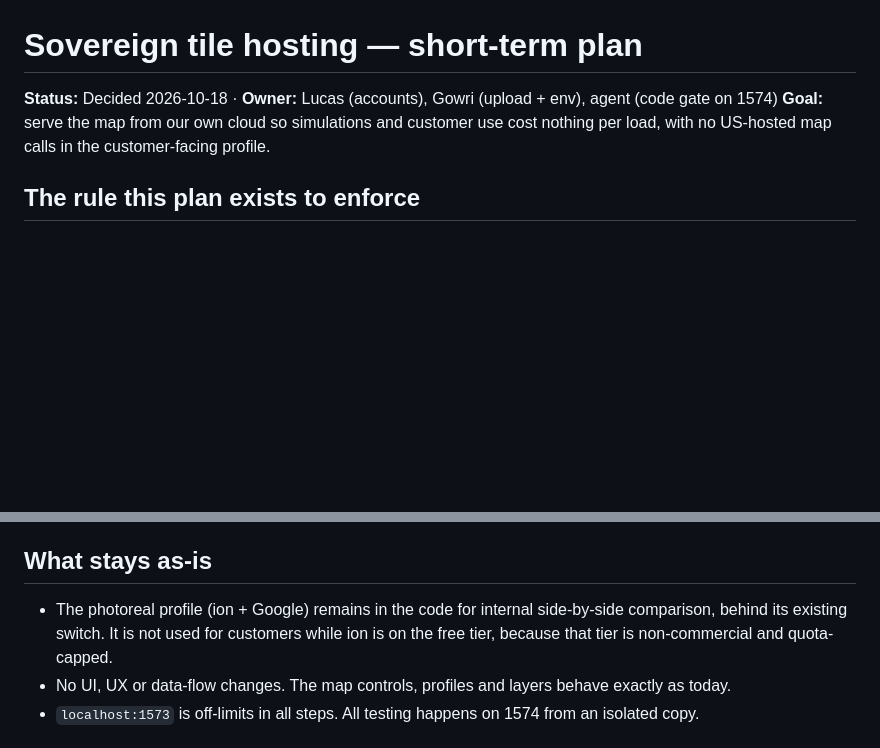
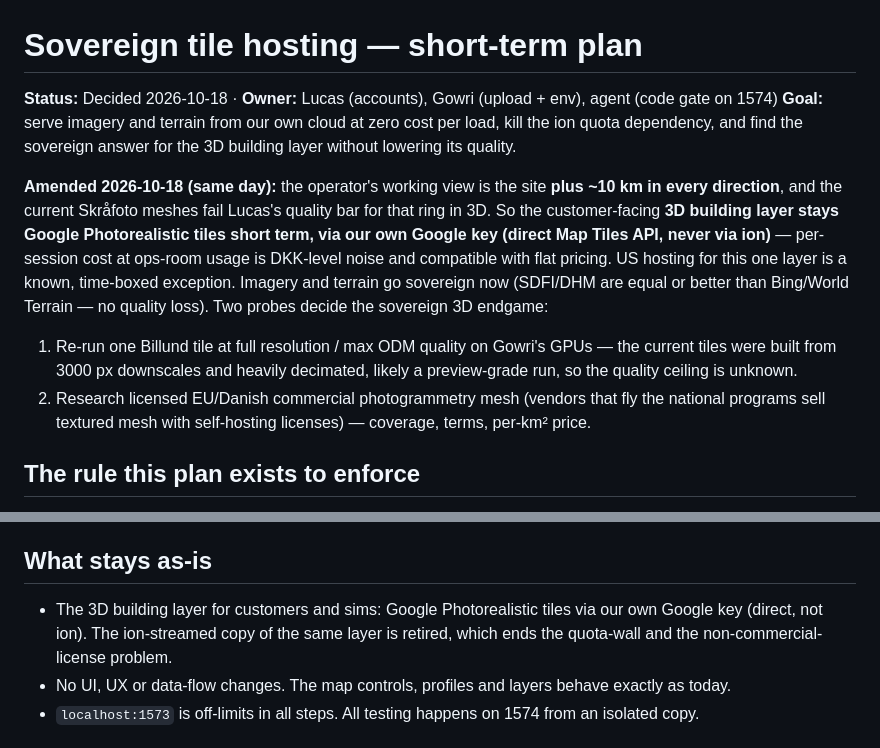
Before and after one commit to Luckyluc321/ISR-Systems-c2-platform, a Markdown page: docs/sovereign-tile-hosting-plan.md, 2 parts joined by grey strips. GitHub-like rendering; blank space fills up the shorter version.

Commit message:
docs: amend hosting plan — 3D layer stays Google (own key) until sovereign ring passes quality bar
Lucas's requirement is the full ~10 km look-around in 3D, and the current
Skråfoto meshes fail that bar (built from 3000 px downscales, preview-grade).
Imagery+terrain still go sovereign now. Two probes decide the 3D endgame:
max-quality ODM re-run of one Billund tile, and licensed EU photogrammetry
mesh research. Never-cache-Google rule unchanged.

Co-Authored-By: Claude Fable 5 <noreply@anthropic.com>

```diff
--- a/docs/sovereign-tile-hosting-plan.md
+++ b/docs/sovereign-tile-hosting-plan.md
@@ -1,8 +1,21 @@
 # Sovereign tile hosting — short-term plan
 
 **Status:** Decided 2026-10-18 · **Owner:** Lucas (accounts), Gowri (upload + env), agent (code gate on 1574)
-**Goal:** serve the map from our own cloud so simulations and customer use cost nothing per load,
-with no US-hosted map calls in the customer-facing profile.
+**Goal:** serve imagery and terrain from our own cloud at zero cost per load, kill the ion quota
+dependency, and find the sovereign answer for the 3D building layer without lowering its quality.
+
+**Amended 2026-10-18 (same day):** the operator's working view is the site **plus ~10 km in every
+direction**, and the current Skråfoto meshes fail Lucas's quality bar for that ring in 3D. So the
+customer-facing **3D building layer stays Google Photorealistic tiles short term, via our own
+Google key (direct Map Tiles API, never via ion)** — per-session cost at ops-room usage is DKK-level
+noise and compatible with flat pricing. US hosting for this one layer is a known, time-boxed
+exception. Imagery and terrain go sovereign now (SDFI/DHM are equal or better than Bing/World
+Terrain — no quality loss). Two probes decide the sovereign 3D endgame:
+1. Re-run one Billund tile at full resolution / max ODM quality on Gowri's GPUs — the current
+   tiles were built from 3000 px downscales and heavily decimated, likely a preview-grade run,
+   so the quality ceiling is unknown.
+2. Research licensed EU/Danish commercial photogrammetry mesh (vendors that fly the national
+   programs sell textured mesh with self-hosting licenses) — coverage, terms, per-km² price.
 
 ## The rule this plan exists to enforce
 
@@ -44,9 +57,9 @@ sessions, no quota walls. Opex is storage plus egress, flat, independent of oper
 
 ## What stays as-is
 
-- The photoreal profile (ion + Google) remains in the code for internal side-by-side comparison,
-  behind its existing switch. It is not used for customers while ion is on the free tier, because
-  that tier is non-commercial and quota-capped.
+- The 3D building layer for customers and sims: Google Photorealistic tiles via our own Google
+  key (direct, not ion). The ion-streamed copy of the same layer is retired, which ends the
+  quota-wall and the non-commercial-license problem.
 - No UI, UX or data-flow changes. The map controls, profiles and layers behave exactly as today.
 - `localhost:1573` is off-limits in all steps. All testing happens on 1574 from an isolated copy.
 
```
